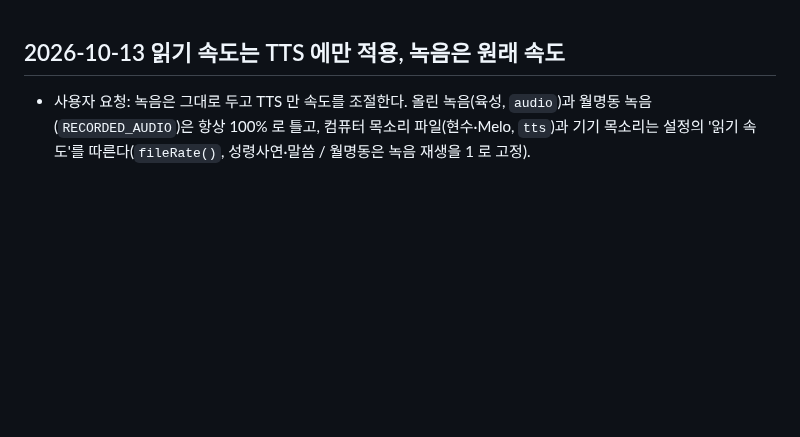
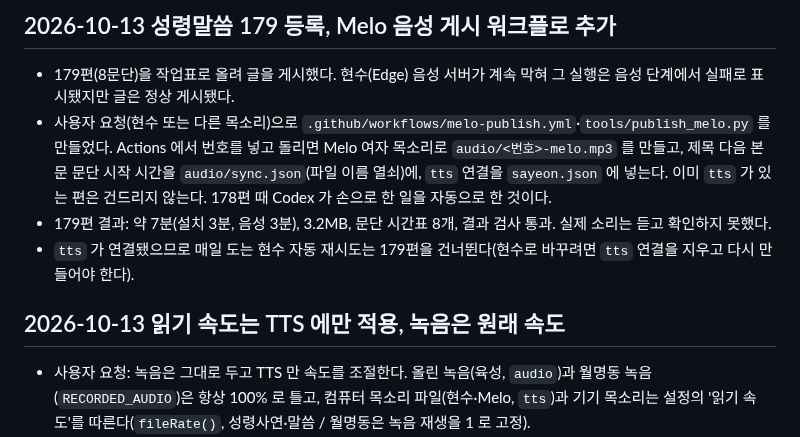
Before and after one commit to patrickdfg/sayeon, a Markdown page: UPDATE_HISTORY.md, the part around the change. Rendered like a GitHub page; blank space fills up the shorter version.

Commit message:
성령말씀 179 Melo 음성 게시 기록
Co-Authored-By: Claude Sonnet 5.5 <noreply@anthropic.com>
Claude-Session: https://claude.ai/code/session_01RC6r3XdWamzgrCGoDtrdsE

```diff
--- a/UPDATE_HISTORY.md
+++ b/UPDATE_HISTORY.md
@@ -1,3 +1,9 @@
+## 2026-10-13 성령말씀 179 등록, Melo 음성 게시 워크플로 추가
+- 179편(8문단)을 작업표로 올려 글을 게시했다. 현수(Edge) 음성 서버가 계속 막혀 그 실행은 음성 단계에서 실패로 표시됐지만 글은 정상 게시됐다.
+- 사용자 요청(현수 또는 다른 목소리)으로 `.github/workflows/melo-publish.yml`·`tools/publish_melo.py` 를 만들었다. Actions 에서 번호를 넣고 돌리면 Melo 여자 목소리로 `audio/<번호>-melo.mp3` 를 만들고, 제목 다음 본문 문단 시작 시간을 `audio/sync.json`(파일 이름 열쇠)에, `tts` 연결을 `sayeon.json` 에 넣는다. 이미 `tts` 가 있는 편은 건드리지 않는다. 178편 때 Codex 가 손으로 한 일을 자동으로 한 것이다.
+- 179편 결과: 약 7분(설치 3분, 음성 3분), 3.2MB, 문단 시간표 8개, 결과 검사 통과. 실제 소리는 듣고 확인하지 못했다.
+- `tts` 가 연결됐으므로 매일 도는 현수 자동 재시도는 179편을 건너뛴다(현수로 바꾸려면 `tts` 연결을 지우고 다시 만들어야 한다).
+
 ## 2026-10-13 읽기 속도는 TTS 에만 적용, 녹음은 원래 속도
 - 사용자 요청: 녹음은 그대로 두고 TTS 만 속도를 조절한다. 올린 녹음(육성, `audio`)과 월명동 녹음(`RECORDED_AUDIO`)은 항상 100% 로 틀고, 컴퓨터 목소리 파일(현수·Melo, `tts`)과 기기 목소리는 설정의 '읽기 속도'를 따른다(`fileRate()`, 성령사연·말씀 / 월명동은 녹음 재생을 1 로 고정).
 - 기기 목소리는 문단마다 발화를 새로 만들어 읽으므로, 읽는 도중 속도를 바꾸면 **다음 문단부터** 바뀐다(설정 화면에 안내). 월명동 `RECORDED_AUDIO` 를 녹음으로 본 것은 파일 이력(2026-09-14 올림) 기준의 판단이다 — 컴퓨터 목소리 파일이면 알려 달라.
```
